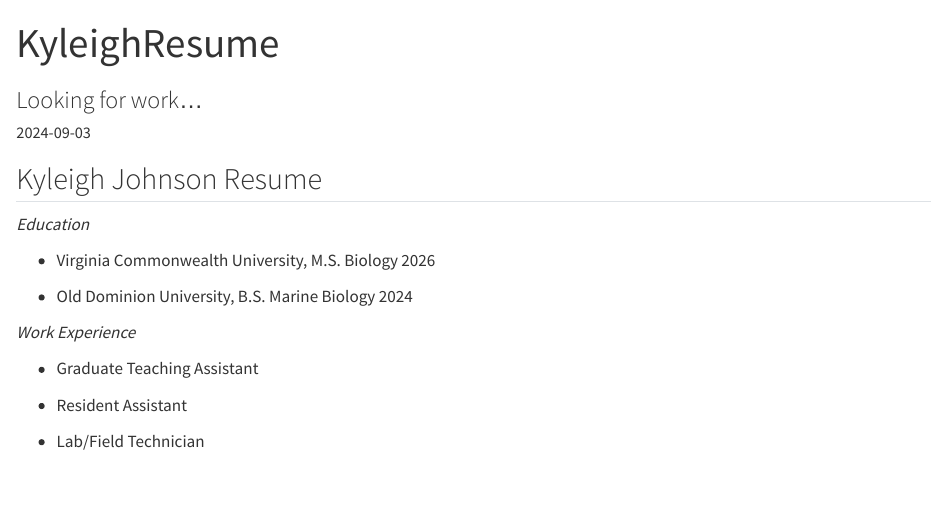
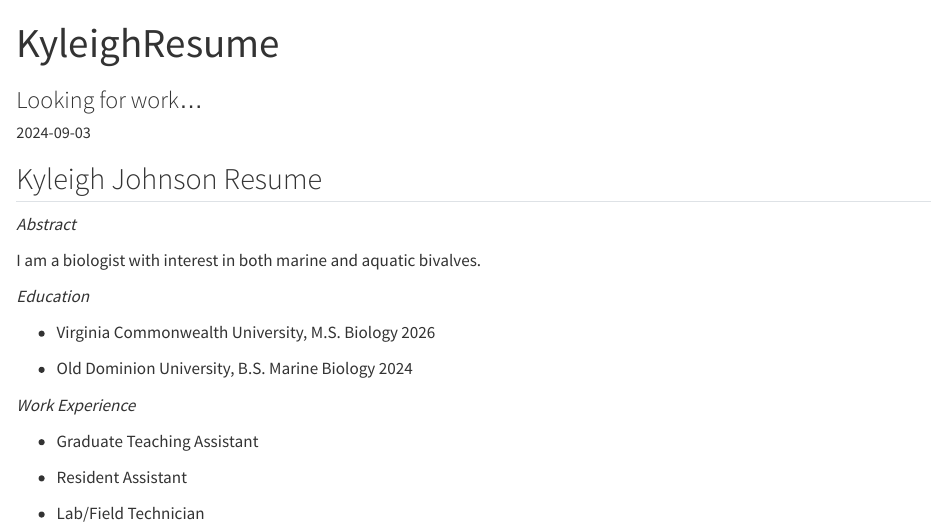
Before and after one commit to KyleighJ/ENVS543, a Quarto document (Markdown/KyleighResume.qmd): the page in a window 1100 px wide, from its top. Rendered offline with R 4.5, knitr and Pandoc in place of Quarto, with nearby package versions.

Commit message:
Adding abstract

```diff
--- a/Markdown/KyleighResume.qmd
+++ b/Markdown/KyleighResume.qmd
@@ -7,6 +7,10 @@
 ---
 
 ## Kyleigh Johnson Resume
+
+*Abstract*
+
+I am a biologist with interest in both marine and aquatic bivalves.
 
 *Education*
 
```
